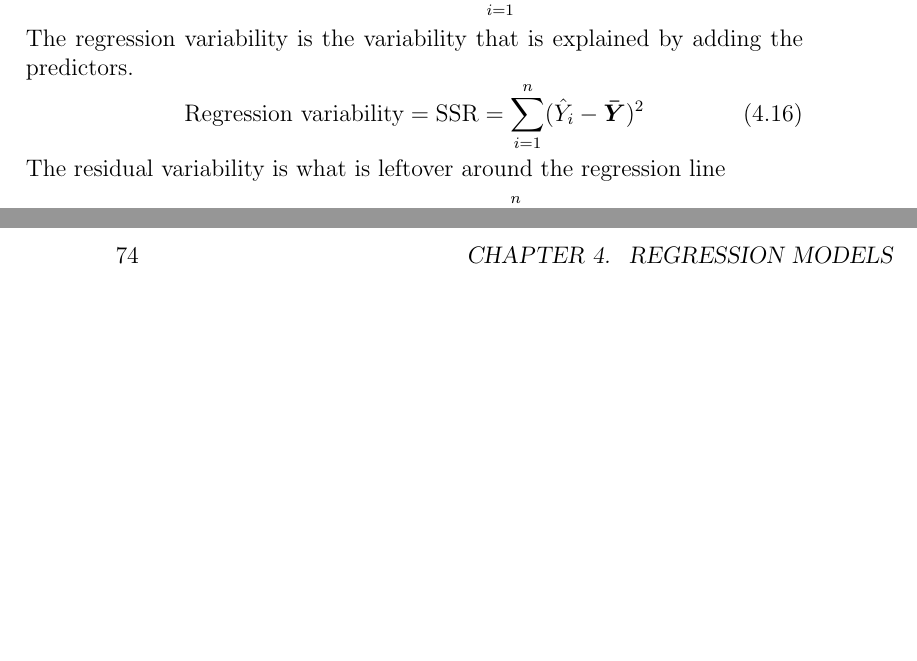
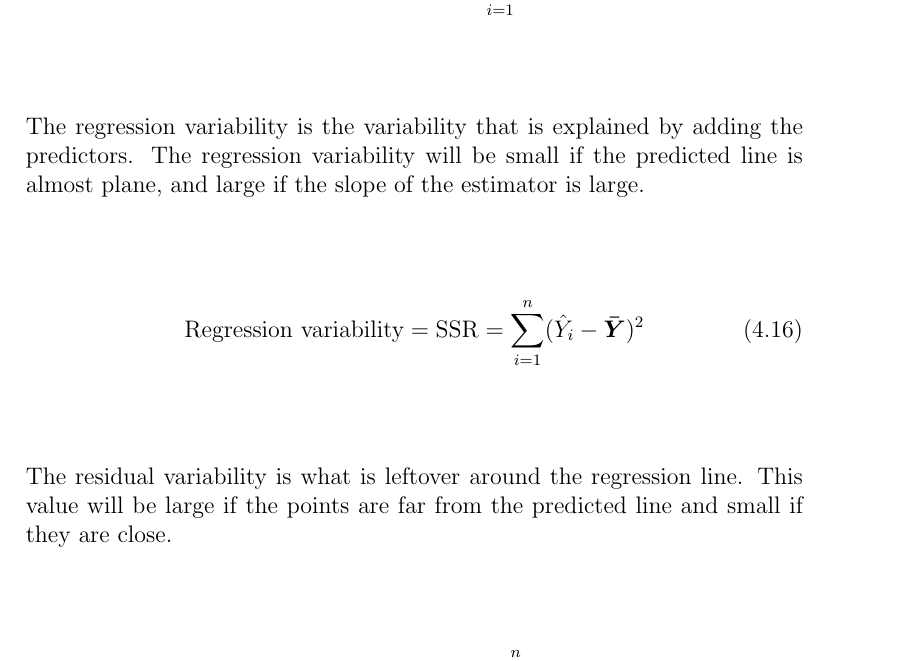
Before and after one commit to RicardoHS/statistics-for-data-science-book, a LaTeX thesis (src/main.tex, which reads src/chapters/regression_models.tex): two parts of pages 73 and 74 of 85 before the commit and part of page 73 of 85 after it, the two joined at a grey line, cut so that both start at the same text, the shorter picture padded with empty space. Compiled offline with pdfLaTeX.

Commit message:
add aclarations about the anova elements

```diff
--- a/src/chapters/regression_models.tex
+++ b/src/chapters/regression_models.tex
@@ -220,10 +220,13 @@ is also the variance estimate from a model with only an intercept:
     \text{Total variability} = \text{SST} = \sum_{i=1}^n (Y_i - \bm{\bar{Y}})^2
 \end{equation}
 The regression variability is the variability that is explained by adding the predictors.
+The regression variability will be small if the predicted line is almost plane, and large if
+the slope of the estimator is large.
 \begin{equation}
     \text{Regression variability} = \text{SSR} = \sum_{i=1}^n (\hat{Y}_i - \bm{\bar{Y}})^2
 \end{equation}
-The residual variability is what is leftover around the regression line
+The residual variability is what is leftover around the regression line. This value will be
+large if the points are far from the predicted line and small if they are close.
 \begin{equation}
     \text{Residual variability} = \text{SSE} = \sum_{i=1}^n (Y_i - \bm{\hat{Y}_i})^2
 \end{equation}
```
